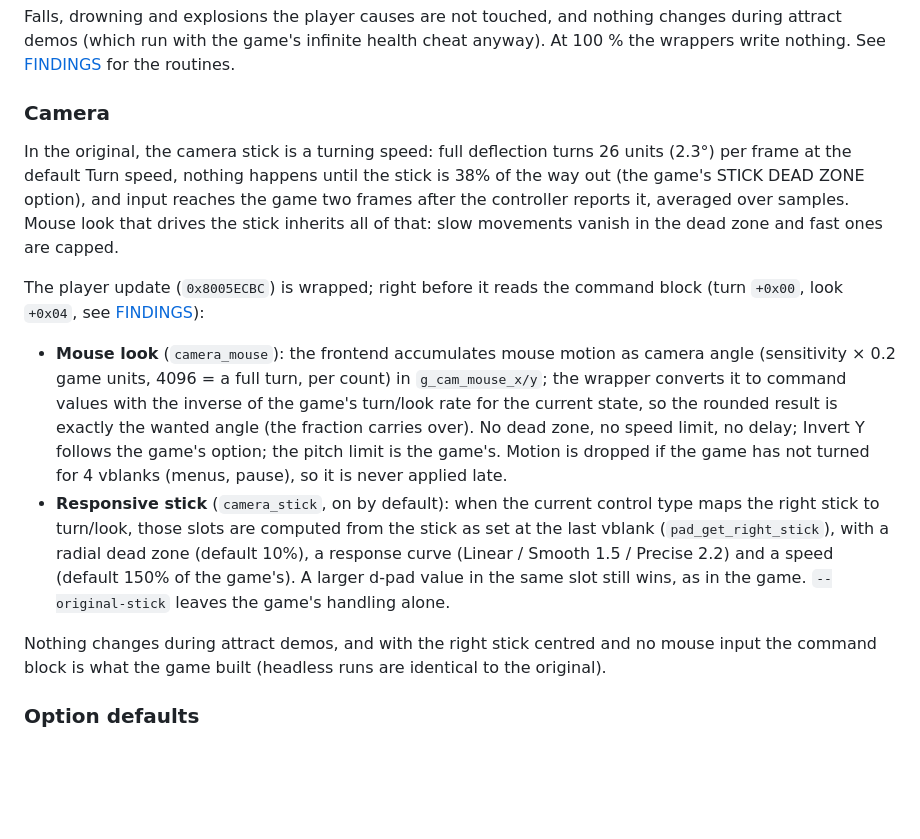
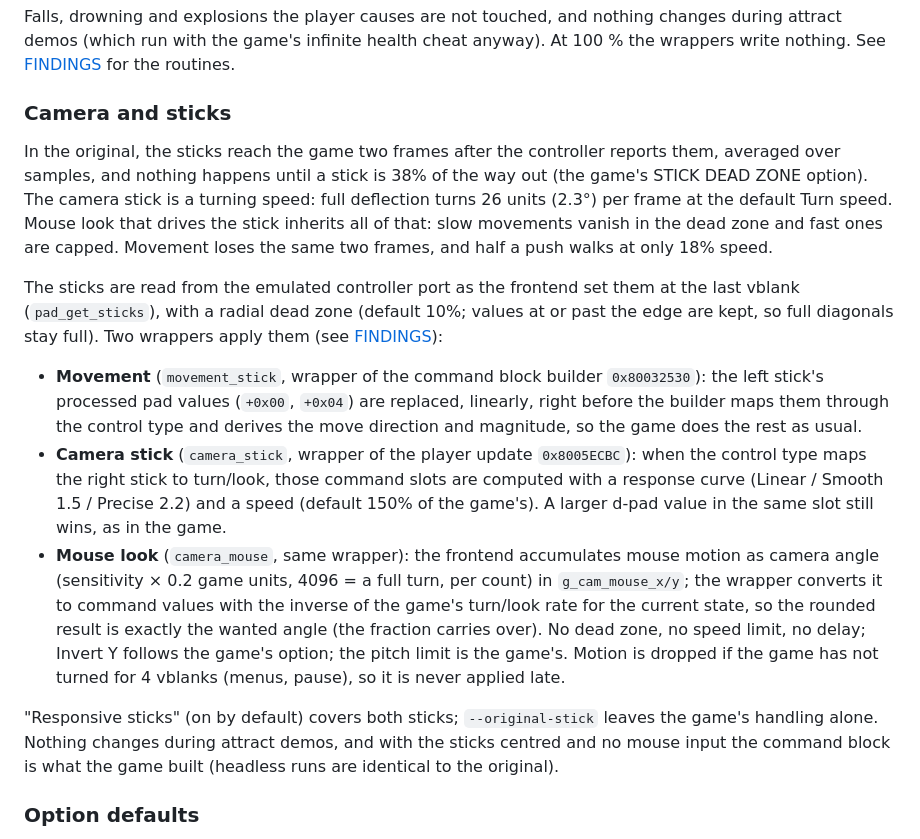
Before and after one commit to DiegoDeDios/AlienReRecomp, a Markdown page: docs/ARCHITECTURE.md, the part around the change. GitHub-like rendering; blank space fills up the shorter version.

```diff
--- a/docs/ARCHITECTURE.md
+++ b/docs/ARCHITECTURE.md
@@ -278,38 +278,46 @@ nothing changes during attract demos (which run with the game's infinite
 health cheat anyway). At 100 % the wrappers write nothing. See
 [FINDINGS](FINDINGS.md#damage-and-messages-gameplay) for the routines.
 
-### Camera
+### Camera and sticks
 
-In the original, the camera stick is a turning speed: full deflection turns
-26 units (2.3°) per frame at the default Turn speed, nothing happens until
-the stick is 38% of the way out (the game's STICK DEAD ZONE option), and
-input reaches the game two frames after the controller reports it, averaged
-over samples. Mouse look that drives the stick inherits all of that: slow
-movements vanish in the dead zone and fast ones are capped.
+In the original, the sticks reach the game two frames after the controller
+reports them, averaged over samples, and nothing happens until a stick is
+38% of the way out (the game's STICK DEAD ZONE option). The camera stick is
+a turning speed: full deflection turns 26 units (2.3°) per frame at the
+default Turn speed. Mouse look that drives the stick inherits all of that:
+slow movements vanish in the dead zone and fast ones are capped. Movement
+loses the same two frames, and half a push walks at only 18% speed.
 
-The player update (`0x8005ECBC`) is wrapped; right before it reads the
-command block (turn `+0x00`, look `+0x04`, see
+The sticks are read from the emulated controller port as the frontend set
+them at the last vblank (`pad_get_sticks`), with a radial dead zone (default
+10%; values at or past the edge are kept, so full diagonals stay full).
+Two wrappers apply them (see
 [FINDINGS](FINDINGS.md#camera-and-controller-input-gameplay)):
 
-* **Mouse look** (`camera_mouse`): the frontend accumulates mouse motion as
-  camera angle (sensitivity × 0.2 game units, 4096 = a full turn, per
-  count) in `g_cam_mouse_x/y`; the wrapper converts it to command values
-  with the inverse of the game's turn/look rate for the current state, so
-  the rounded result is exactly the wanted angle (the fraction carries
-  over). No dead zone, no speed limit, no delay; Invert Y follows the game's
-  option; the pitch limit is the game's. Motion is dropped if the game has
-  not turned for 4 vblanks (menus, pause), so it is never applied late.
-* **Responsive stick** (`camera_stick`, on by default): when the current
-  control type maps the right stick to turn/look, those slots are computed
-  from the stick as set at the last vblank (`pad_get_right_stick`), with a
-  radial dead zone (default 10%), a response curve (Linear / Smooth 1.5 /
-  Precise 2.2) and a speed (default 150% of the game's). A larger d-pad
-  value in the same slot still wins, as in the game. `--original-stick`
-  leaves the game's handling alone.
+* **Movement** (`movement_stick`, wrapper of the command block builder
+  `0x80032530`): the left stick's processed pad values (`+0x00`, `+0x04`)
+  are replaced, linearly, right before the builder maps them through the
+  control type and derives the move direction and magnitude, so the game
+  does the rest as usual.
+* **Camera stick** (`camera_stick`, wrapper of the player update
+  `0x8005ECBC`): when the control type maps the right stick to turn/look,
+  those command slots are computed with a response curve (Linear / Smooth
+  1.5 / Precise 2.2) and a speed (default 150% of the game's). A larger
+  d-pad value in the same slot still wins, as in the game.
+* **Mouse look** (`camera_mouse`, same wrapper): the frontend accumulates
+  mouse motion as camera angle (sensitivity × 0.2 game units, 4096 = a full
+  turn, per count) in `g_cam_mouse_x/y`; the wrapper converts it to command
+  values with the inverse of the game's turn/look rate for the current
+  state, so the rounded result is exactly the wanted angle (the fraction
+  carries over). No dead zone, no speed limit, no delay; Invert Y follows
+  the game's option; the pitch limit is the game's. Motion is dropped if
+  the game has not turned for 4 vblanks (menus, pause), so it is never
+  applied late.
 
-Nothing changes during attract demos, and with the right stick centred and
-no mouse input the command block is what the game built (headless runs are
-identical to the original).
+"Responsive sticks" (on by default) covers both sticks; `--original-stick`
+leaves the game's handling alone. Nothing changes during attract demos, and
+with the sticks centred and no mouse input the command block is what the
+game built (headless runs are identical to the original).
 
 ### Option defaults
 
```
Also changed, not shown: README.md (+19 -17 lines), docs/FINDINGS.md (+8 -2 lines), docs/media/controls.jpg, 11 other files.
